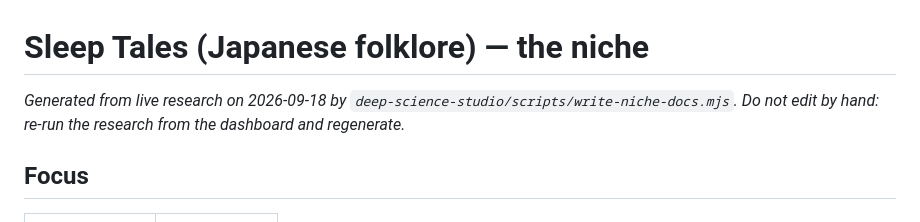
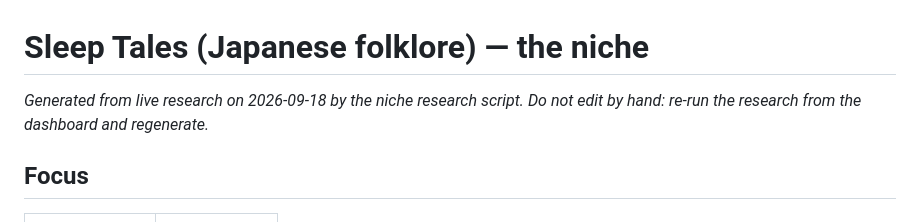
Before and after one commit to natalia-3nitilab/vita-myth-studio, a Markdown page: docs/NICHE.md, the part around the change. Drawn GitHub-style.

```diff
--- a/docs/NICHE.md
+++ b/docs/NICHE.md
@@ -1,6 +1,6 @@
 # Sleep Tales (Japanese folklore) — the niche
 
-_Generated from live research on 2026-09-18 by `deep-science-studio/scripts/write-niche-docs.mjs`._
+_Generated from live research on 2026-09-18 by the niche research script._
 _Do not edit by hand: re-run the research from the dashboard and regenerate._
 
 ## Focus
```
Also changed, not shown: README.md (+3 -8 lines).
